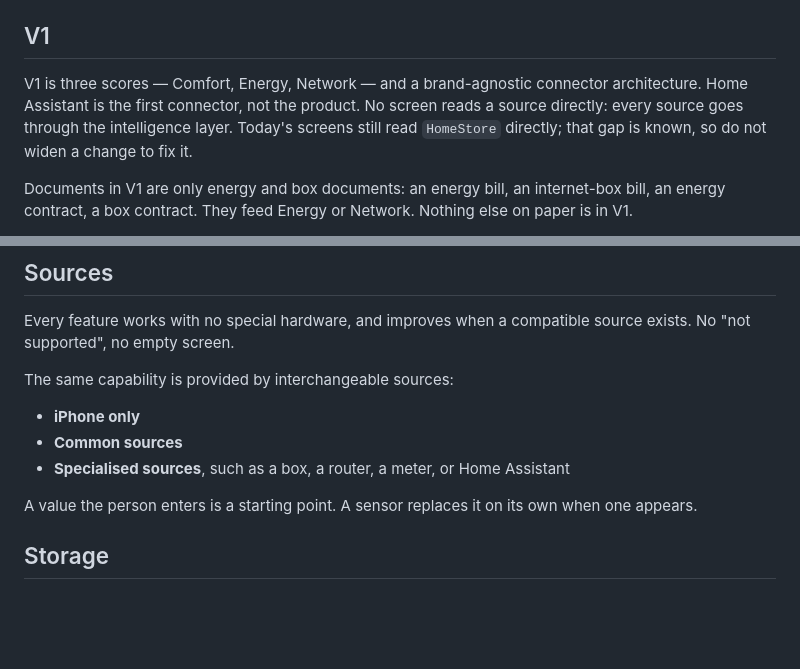
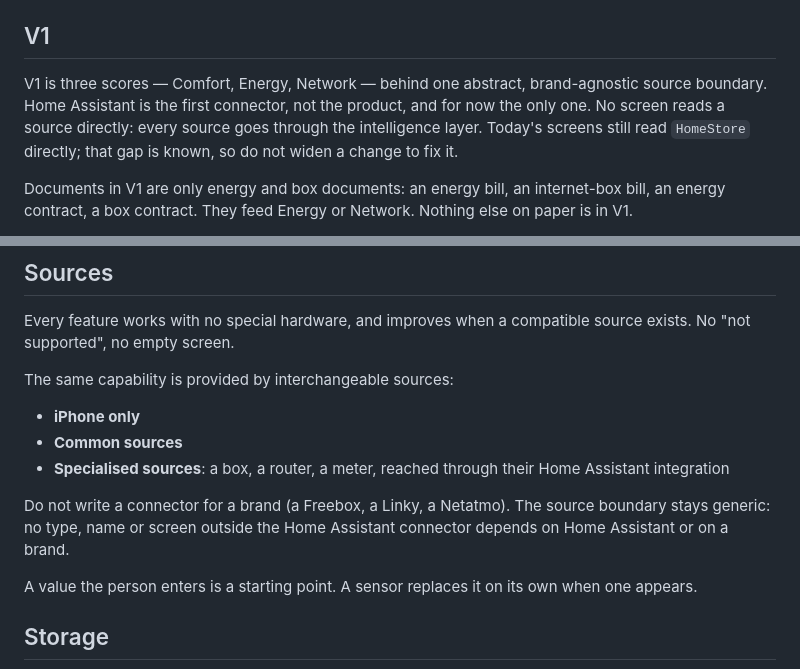
Before and after one commit to theodaguier/maison, a Markdown page: CLAUDE.md, 2 parts joined by grey strips. Rendered like a GitHub page; blank space fills up the shorter version.

Commit message:
Keep the source boundary abstract, with Home Assistant as the only connector
Agents must not write a connector for a brand: a box, a router or a meter
is reached through its Home Assistant integration.

Co-Authored-By: Claude Opus 5.5 <noreply@anthropic.com>

```diff
--- a/CLAUDE.md
+++ b/CLAUDE.md
@@ -6,7 +6,7 @@ Native iOS app, SwiftUI, Liquid Glass. It targets iOS 26 and Swift 6, and needs
 
 ## V1
 
-V1 is three scores — Comfort, Energy, Network — and a brand-agnostic connector architecture. Home Assistant is the first connector, not the product. No screen reads a source directly: every source goes through the intelligence layer. Today's screens still read `HomeStore` directly; that gap is known, so do not widen a change to fix it.
+V1 is three scores — Comfort, Energy, Network — behind one abstract, brand-agnostic source boundary. Home Assistant is the first connector, not the product, and for now the only one. No screen reads a source directly: every source goes through the intelligence layer. Today's screens still read `HomeStore` directly; that gap is known, so do not widen a change to fix it.
 
 Documents in V1 are only energy and box documents: an energy bill, an internet-box bill, an energy contract, a box contract. They feed Energy or Network. Nothing else on paper is in V1.
 
@@ -22,7 +22,9 @@ The same capability is provided by interchangeable sources:
 
 - **iPhone only**
 - **Common sources**
-- **Specialised sources**, such as a box, a router, a meter, or Home Assistant
+- **Specialised sources**: a box, a router, a meter, reached through their Home Assistant integration
+
+Do not write a connector for a brand (a Freebox, a Linky, a Netatmo). The source boundary stays generic: no type, name or screen outside the Home Assistant connector depends on Home Assistant or on a brand.
 
 A value the person enters is a starting point. A sensor replaces it on its own when one appears.
 
```
